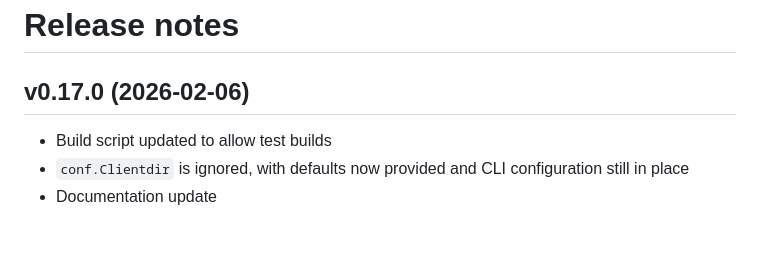
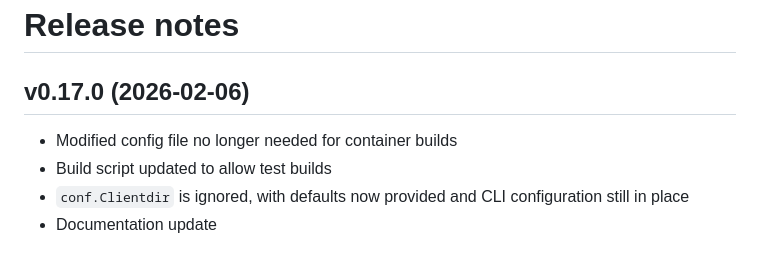
Before and after one commit to firepear/thrasher-music-service, a Markdown page: RELEASE_NOTES.md, the part around the change. Drawn GitHub-style.

```diff
--- a/RELEASE_NOTES.md
+++ b/RELEASE_NOTES.md
@@ -2,6 +2,7 @@
 
 ## v0.17.0 (2026-02-06)
 
+- Modified config file no longer needed for container builds
 - Build script updated to allow test builds
 - `conf.Clientdir` is ignored, with defaults now provided and CLI
   configuration still in place
```
